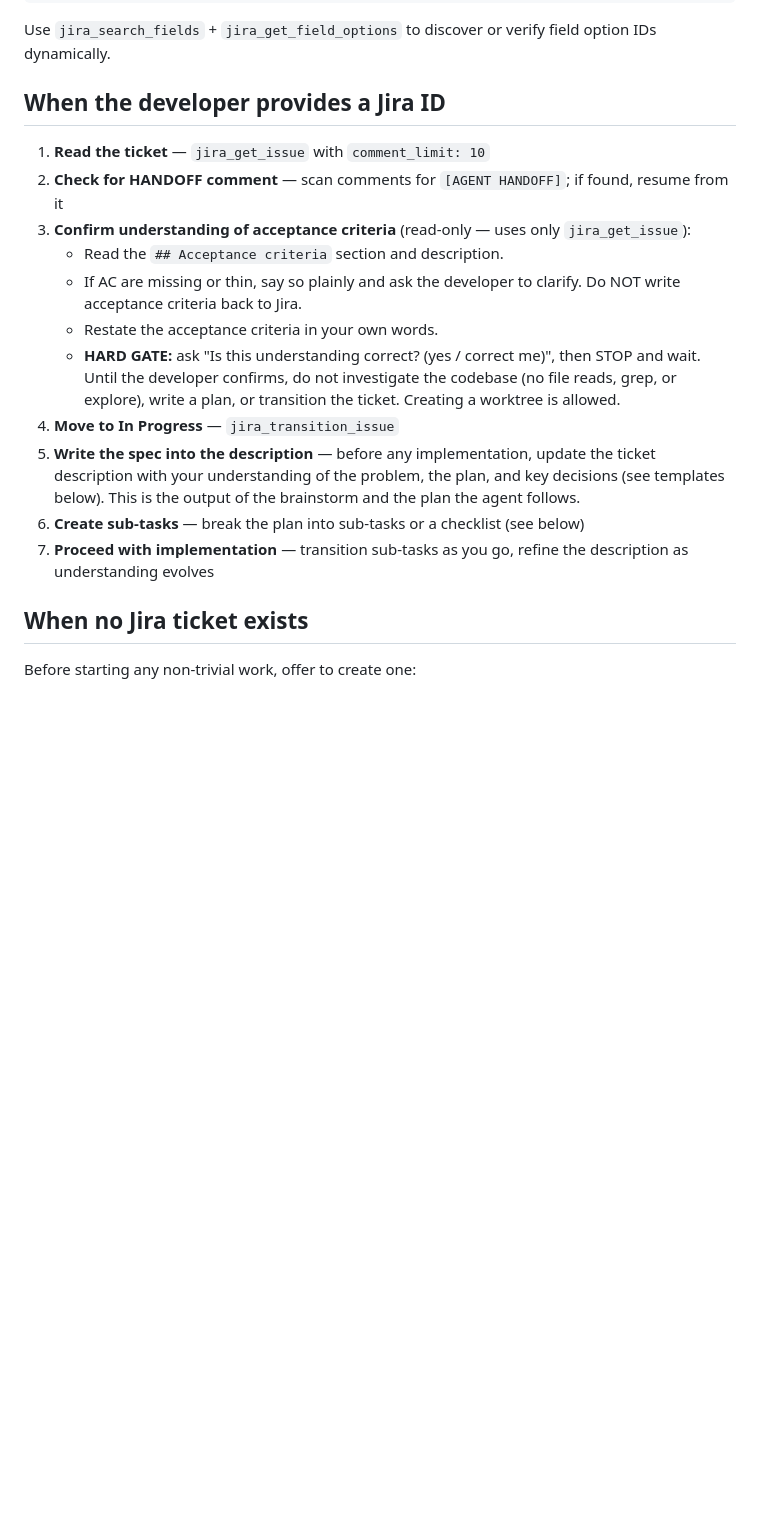
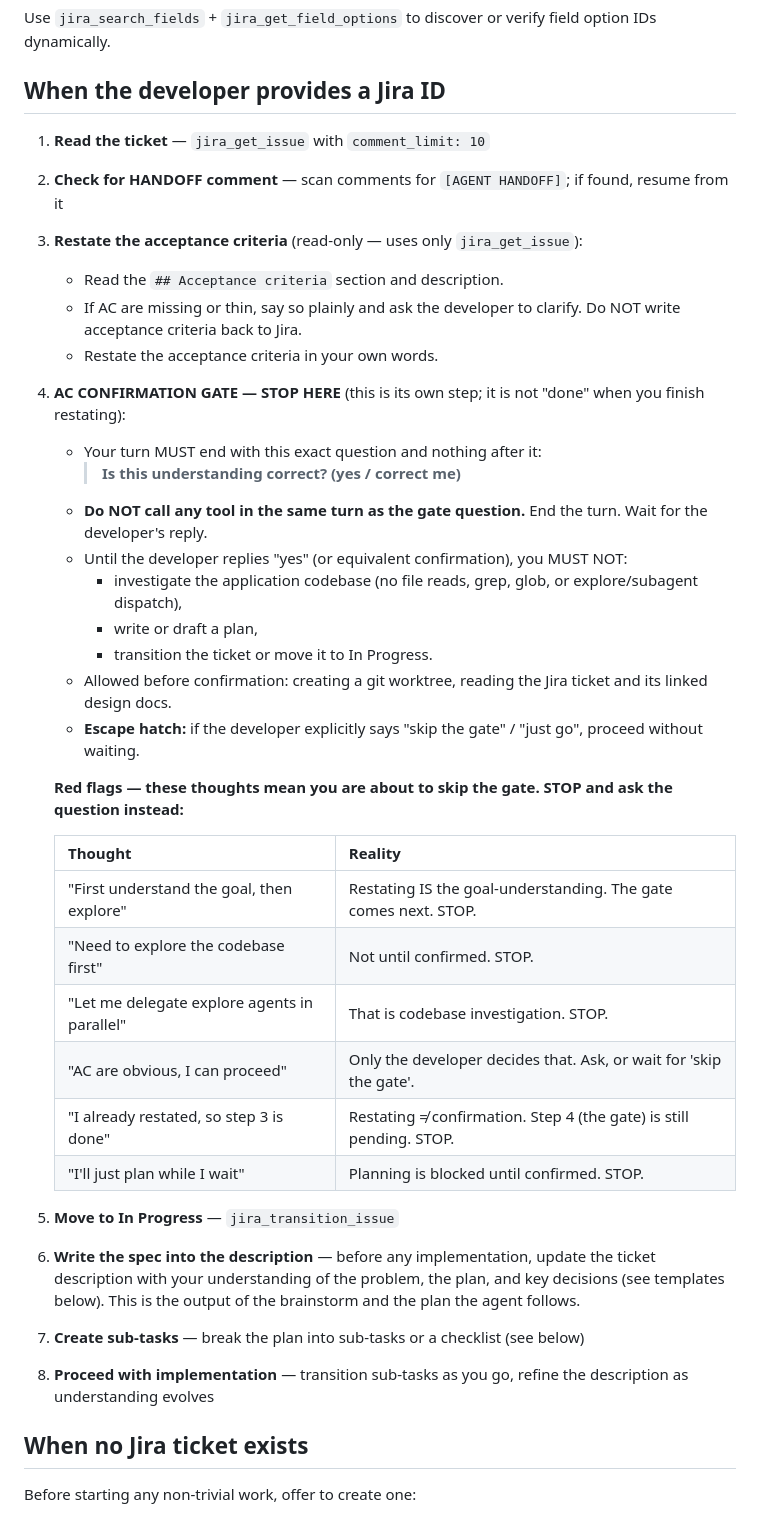
Before and after one commit to Profinda/ai-skills, a Markdown page: profinda-jira/SKILL.md, the part around the change. GitHub-like rendering; blank space fills up the shorter version.

Commit message:
Make AC confirmation gate a hard stop with forcing mechanisms

```diff
--- a/profinda-jira/SKILL.md
+++ b/profinda-jira/SKILL.md
@@ -17,15 +17,36 @@ Use `jira_search_fields` + `jira_get_field_options` to discover or verify field
 
 1. **Read the ticket** — `jira_get_issue` with `comment_limit: 10`
 2. **Check for HANDOFF comment** — scan comments for `[AGENT HANDOFF]`; if found, resume from it
-3. **Confirm understanding of acceptance criteria** (read-only — uses only `jira_get_issue`):
+3. **Restate the acceptance criteria** (read-only — uses only `jira_get_issue`):
    - Read the `## Acceptance criteria` section and description.
    - If AC are missing or thin, say so plainly and ask the developer to clarify. Do NOT write acceptance criteria back to Jira.
    - Restate the acceptance criteria in your own words.
-   - **HARD GATE:** ask "Is this understanding correct? (yes / correct me)", then STOP and wait. Until the developer confirms, do not investigate the codebase (no file reads, grep, or explore), write a plan, or transition the ticket. Creating a worktree is allowed.
-4. **Move to In Progress** — `jira_transition_issue`
-5. **Write the spec into the description** — before any implementation, update the ticket description with your understanding of the problem, the plan, and key decisions (see templates below). This is the output of the brainstorm and the plan the agent follows.
-6. **Create sub-tasks** — break the plan into sub-tasks or a checklist (see below)
-7. **Proceed with implementation** — transition sub-tasks as you go, refine the description as understanding evolves
+4. **AC CONFIRMATION GATE — STOP HERE** (this is its own step; it is not "done" when you finish restating):
+   - Your turn MUST end with this exact question and nothing after it:
+     > **Is this understanding correct? (yes / correct me)**
+   - **Do NOT call any tool in the same turn as the gate question.** End the turn. Wait for the developer's reply.
+   - Until the developer replies "yes" (or equivalent confirmation), you MUST NOT:
+     - investigate the application codebase (no file reads, grep, glob, or explore/subagent dispatch),
+     - write or draft a plan,
+     - transition the ticket or move it to In Progress.
+   - Allowed before confirmation: creating a git worktree, reading the Jira ticket and its linked design docs.
+   - **Escape hatch:** if the developer explicitly says "skip the gate" / "just go", proceed without waiting.
+
+   **Red flags — these thoughts mean you are about to skip the gate. STOP and ask the question instead:**
+
+   | Thought | Reality |
+   |---|---|
+   | "First understand the goal, then explore" | Restating IS the goal-understanding. The gate comes next. STOP. |
+   | "Need to explore the codebase first" | Not until confirmed. STOP. |
+   | "Let me delegate explore agents in parallel" | That is codebase investigation. STOP. |
+   | "AC are obvious, I can proceed" | Only the developer decides that. Ask, or wait for 'skip the gate'. |
+   | "I already restated, so step 3 is done" | Restating ≠ confirmation. Step 4 (the gate) is still pending. STOP. |
+   | "I'll just plan while I wait" | Planning is blocked until confirmed. STOP. |
+
+5. **Move to In Progress** — `jira_transition_issue`
+6. **Write the spec into the description** — before any implementation, update the ticket description with your understanding of the problem, the plan, and key decisions (see templates below). This is the output of the brainstorm and the plan the agent follows.
+7. **Create sub-tasks** — break the plan into sub-tasks or a checklist (see below)
+8. **Proceed with implementation** — transition sub-tasks as you go, refine the description as understanding evolves
 
 ## When no Jira ticket exists
 
```
